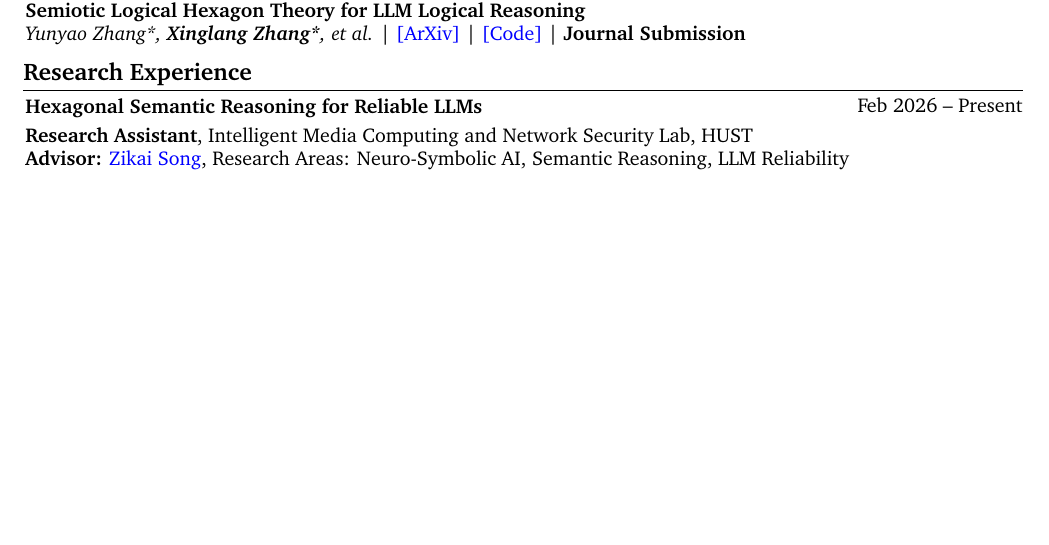
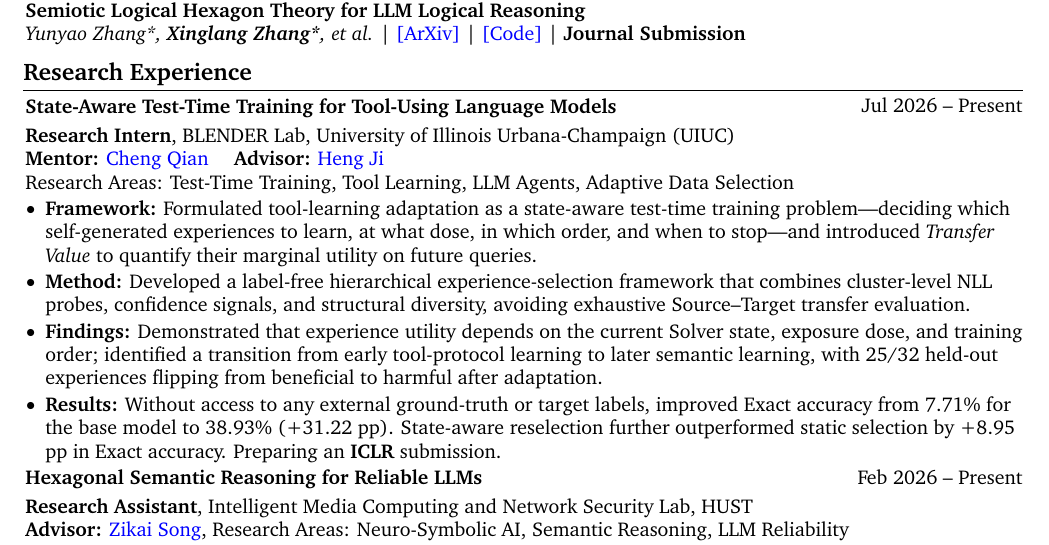
Before and after one commit to DelicateNorman/delicatenorman.github.io, a LaTeX CV (CV/ml.tex): part of page 1 of 2, cut so that both start at the same text, the shorter picture padded with empty space. Compiled offline with pdfLaTeX.

Commit message:
Add UIUC tool learning research experience

```diff
--- a/CV/ml.tex
+++ b/CV/ml.tex
@@ -254,6 +254,36 @@ urlcolor=primaryColor
 \section{Research Experience}
 
 \begin{twocolentry}{
+    Jul 2026 -- Present
+}
+\textbf{State-Aware Test-Time Training for Tool-Using Language Models}
+\end{twocolentry}
+
+\vspace{0.10 cm}
+
+\begin{onecolentry}
+    \textbf{Research Intern}, BLENDER Lab, University of Illinois Urbana-Champaign (UIUC) \\
+    \textbf{Mentor:}
+    \href{https://qiancheng0.github.io/}
+    {\textcolor{blue}{Cheng Qian}}
+    \quad
+    \textbf{Advisor:}
+    \href{https://blender.cs.illinois.edu/hengji.html}
+    {\textcolor{blue}{Heng Ji}} \\
+    Research Areas: Test-Time Training, Tool Learning, LLM Agents, Adaptive Data Selection
+
+    \begin{highlights}
+        \item \textbf{Framework:} Formulated tool-learning adaptation as a state-aware test-time training problem---deciding which self-generated experiences to learn, at what dose, in which order, and when to stop---and introduced \emph{Transfer Value} to quantify their marginal utility on future queries.
+
+        \item \textbf{Method:} Developed a label-free hierarchical experience-selection framework that combines cluster-level NLL probes, confidence signals, and structural diversity, avoiding exhaustive Source--Target transfer evaluation.
+
+        \item \textbf{Findings:} Demonstrated that experience utility depends on the current Solver state, exposure dose, and training order; identified a transition from early tool-protocol learning to later semantic learning, with 25/32 held-out experiences flipping from beneficial to harmful after adaptation.
+
+        \item \textbf{Results:} Without access to any external ground-truth or target labels, improved Exact accuracy from 7.71\% for the base model to 38.93\% (+31.22 pp). State-aware reselection further outperformed static selection by +8.95 pp in Exact accuracy. Preparing an \textbf{ICLR} submission.
+    \end{highlights}
+\end{onecolentry}
+
+\begin{twocolentry}{
     Feb 2026 -- Present
 }
 \textbf{Hexagonal Semantic Reasoning for Reliable LLMs}
```
